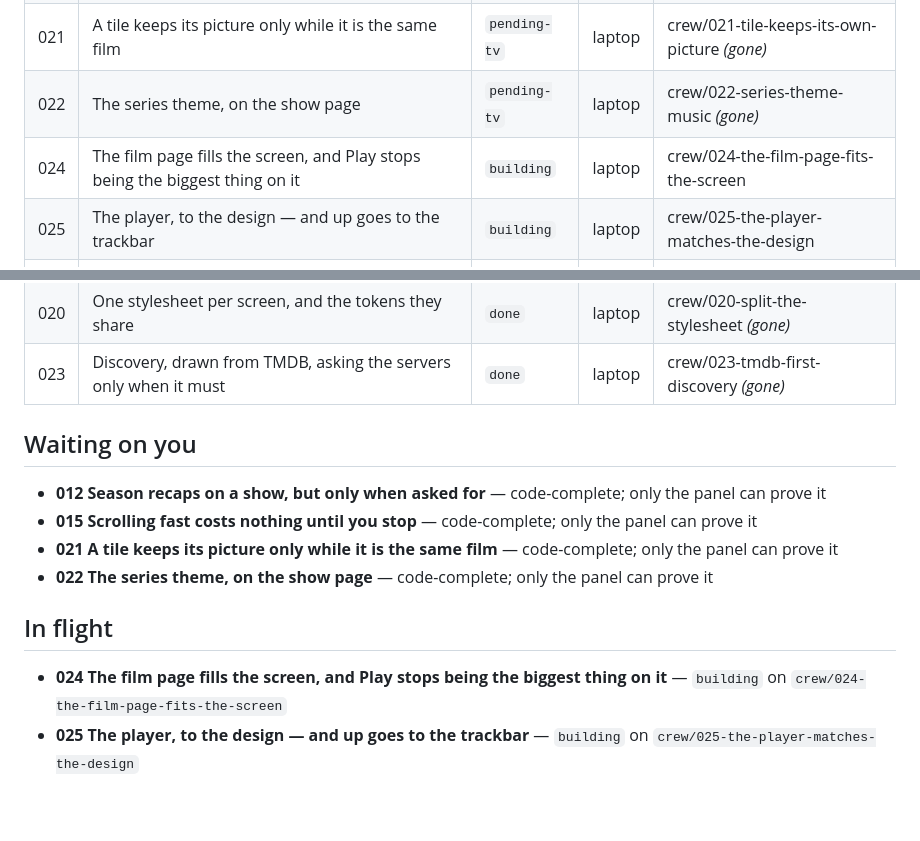
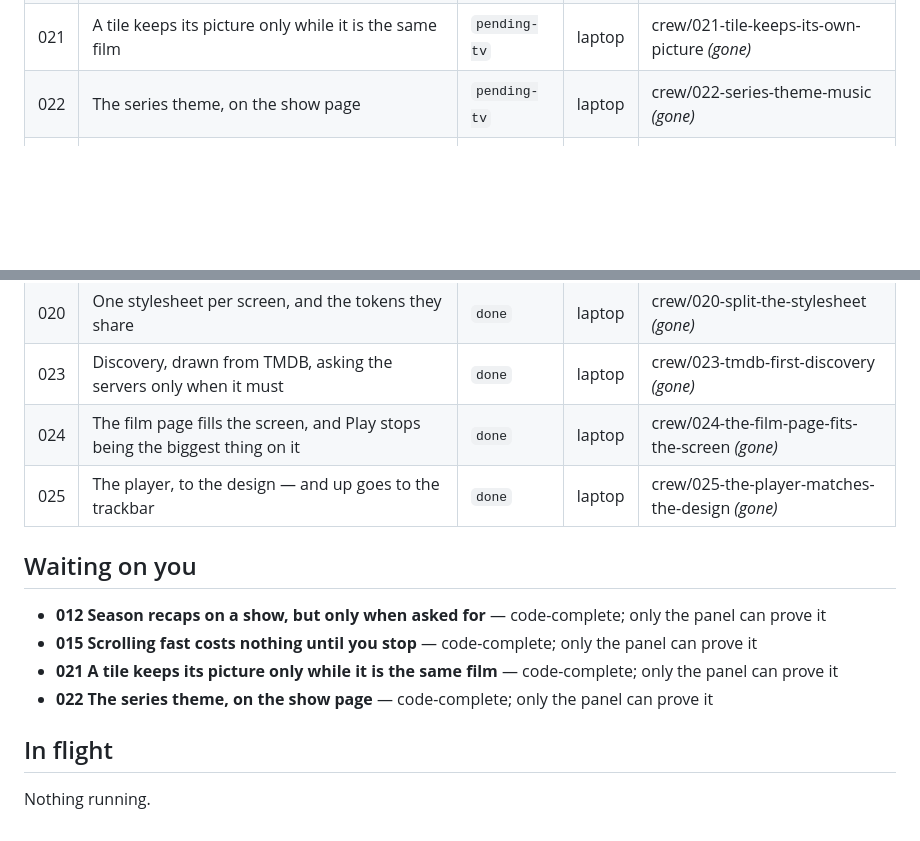
Before and after one commit to StuCM/Reflex, a Markdown page: .claude/tasks/BOARD.md, 2 parts joined by grey strips. GitHub-like rendering; blank space fills up the shorter version.

Commit message:
docs(crew): close 024 and 025

```diff
--- a/.claude/tasks/BOARD.md
+++ b/.claude/tasks/BOARD.md
@@ -9,8 +9,6 @@ Task files are the source of truth; this is the glance view.
 | 015 | Scrolling fast costs nothing until you stop | `pending-tv` | laptop | crew/015-cheap-fast-scrolling *(gone)* |
 | 021 | A tile keeps its picture only while it is the same film | `pending-tv` | laptop | crew/021-tile-keeps-its-own-picture *(gone)* |
 | 022 | The series theme, on the show page | `pending-tv` | laptop | crew/022-series-theme-music *(gone)* |
-| 024 | The film page fills the screen, and Play stops being the biggest thing on it | `building` | laptop | crew/024-the-film-page-fits-the-screen |
-| 025 | The player, to the design — and up goes to the trackbar | `building` | laptop | crew/025-the-player-matches-the-design |
 | 001 | Make a fresh clone verify green | `done` | laptop | crew/001-verify-fixture *(gone)* |
 | 002 | Make the collision check see unmerged branches | `done` | laptop | crew/002-branch-collision *(gone)* |
 | 003 | Land the audio-switch fix stranded on claude/player-features | `done` | laptop | crew/003-land-audio-switch *(gone)* |
@@ -30,6 +28,8 @@ Task files are the source of truth; this is the glance view.
 | 019 | One suite, many files, and a free port | `done` | laptop | crew/019-split-the-smoke-suite *(gone)* |
 | 020 | One stylesheet per screen, and the tokens they share | `done` | laptop | crew/020-split-the-stylesheet *(gone)* |
 | 023 | Discovery, drawn from TMDB, asking the servers only when it must | `done` | laptop | crew/023-tmdb-first-discovery *(gone)* |
+| 024 | The film page fills the screen, and Play stops being the biggest thing on it | `done` | laptop | crew/024-the-film-page-fits-the-screen *(gone)* |
+| 025 | The player, to the design — and up goes to the trackbar | `done` | laptop | crew/025-the-player-matches-the-design *(gone)* |
 
 ## Waiting on you
 
@@ -40,5 +40,4 @@ Task files are the source of truth; this is the glance view.
 
 ## In flight
 
-- **024 The film page fills the screen, and Play stops being the biggest thing on it** — `building` on `crew/024-the-film-page-fits-the-screen`
-- **025 The player, to the design — and up goes to the trackbar** — `building` on `crew/025-the-player-matches-the-design`
+Nothing running.
```
